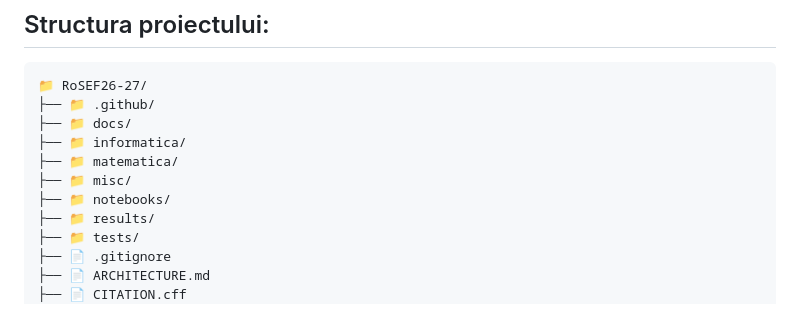
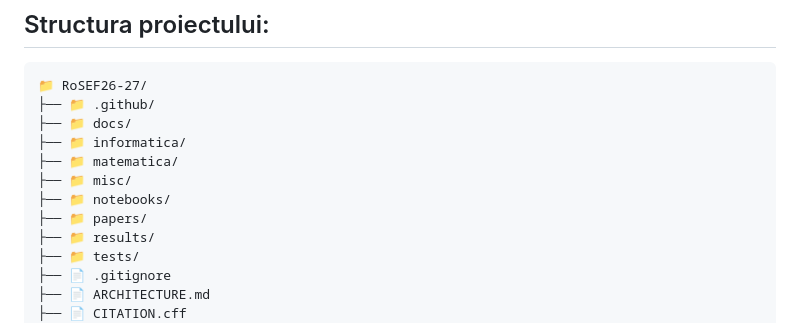
Before and after one commit to Vendetaaaa/RoSEF26-27, a Markdown page: README.md, the part around the change. GitHub-like rendering.

```diff
--- a/README.md
+++ b/README.md
@@ -22,6 +22,7 @@
 ├── 📁 matematica/
 ├── 📁 misc/
 ├── 📁 notebooks/
+├── 📁 papers/
 ├── 📁 results/
 ├── 📁 tests/
 ├── 📄 .gitignore
```
